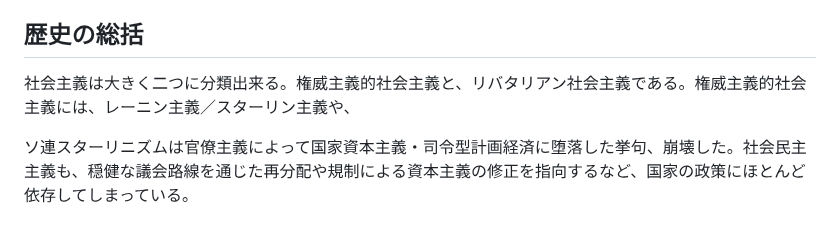
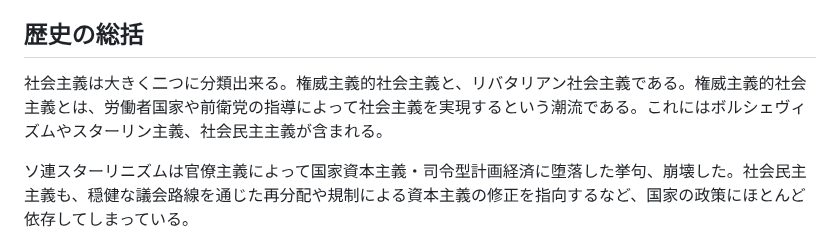
Before and after one commit to libertarian-socialist/libertarian-socialist.github.io, a Markdown page: README.md, the part around the change. GitHub-like rendering.

```diff
--- a/README.md
+++ b/README.md
@@ -8,7 +8,7 @@
 
 ## 歴史の総括
 
-社会主義は大きく二つに分類出来る。権威主義的社会主義と、リバタリアン社会主義である。権威主義的社会主義には、レーニン主義／スターリン主義や、
+社会主義は大きく二つに分類出来る。権威主義的社会主義と、リバタリアン社会主義である。権威主義的社会主義とは、労働者国家や前衛党の指導によって社会主義を実現するという潮流である。これにはボルシェヴィズムやスターリン主義、社会民主主義が含まれる。
 
 ソ連スターリニズムは官僚主義によって国家資本主義・司令型計画経済に堕落した挙句、崩壊した。社会民主主義も、穏健な議会路線を通じた再分配や規制による資本主義の修正を指向するなど、国家の政策にほとんど依存してしまっている。
 
```
